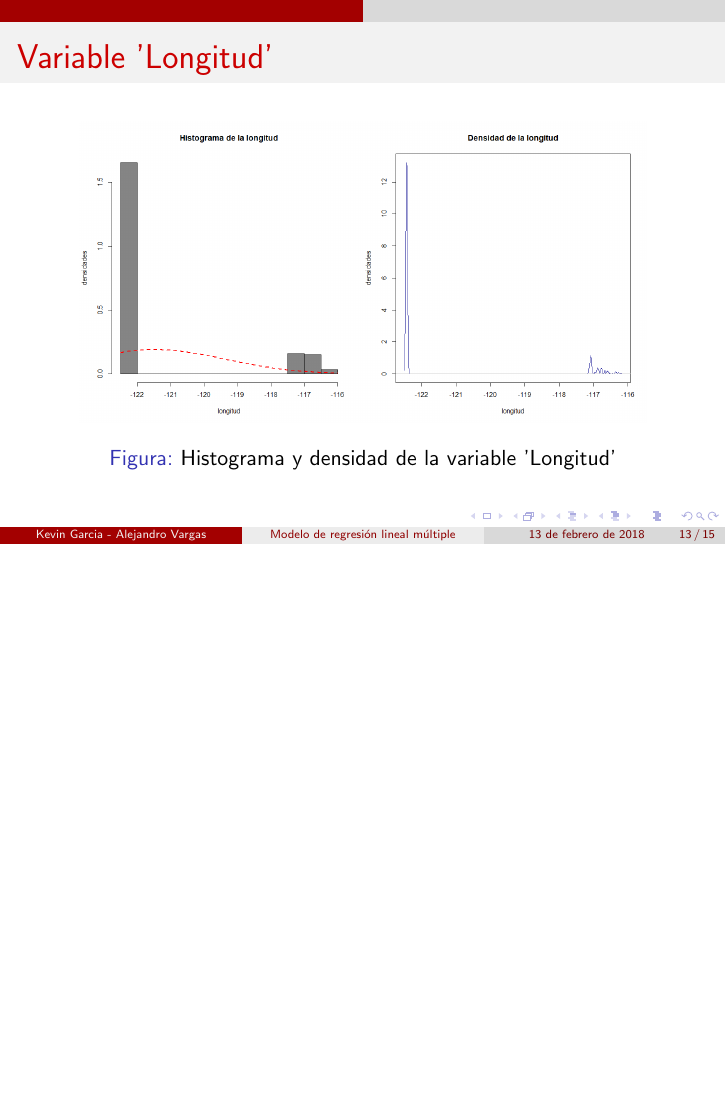
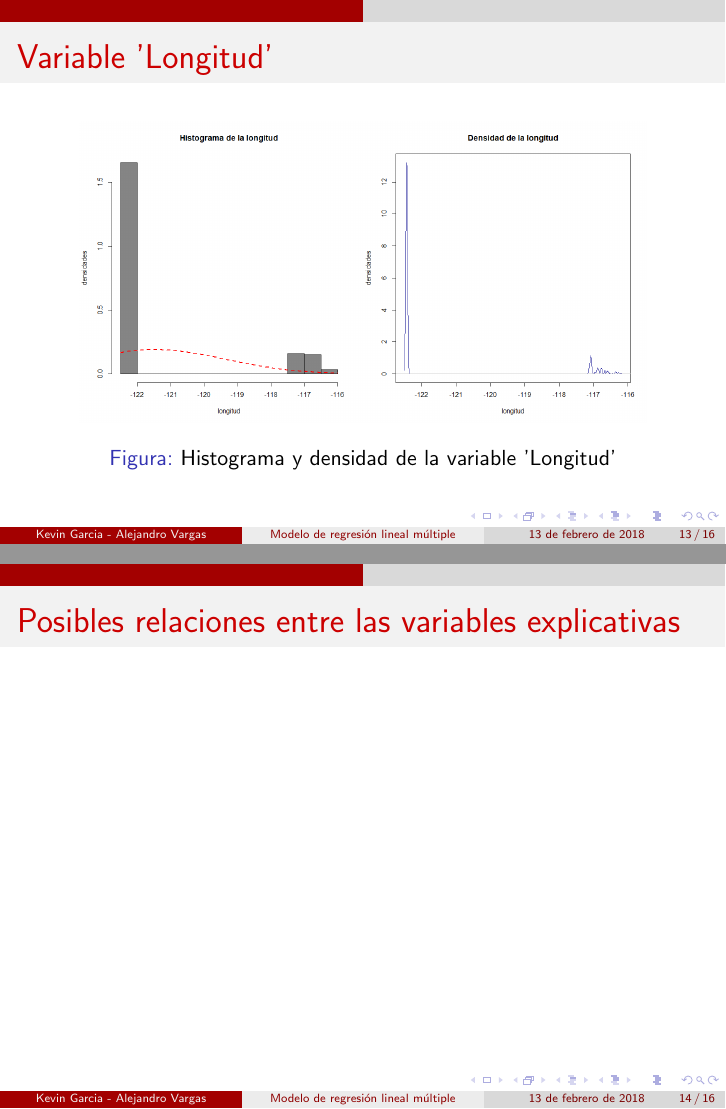
Before and after one commit to KevinChica1128/tarea_aplicada_1, LaTeX slides (PRESENTACIÓN BEAMER/presentación tarea1.tex): page 13 of 15 before the commit and pages 13 and 14 of 16 after it, the two joined at a grey line, the shorter picture padded with empty space. Compiled offline with pdfLaTeX.

Commit message:
actualización correlación covariabless

```diff
--- a/PRESENTACIÓN BEAMER/presentación tarea1.tex
+++ b/PRESENTACIÓN BEAMER/presentación tarea1.tex
@@ -145,6 +145,11 @@
     \end{center}
 \end{figure}
 \end{frame}
+
+\begin{frame}
+\frametitle{Posibles relaciones entre las variables explicativas}
+\end{frame}
+
 \begin{frame}
 \frametitle{Modelo ajustado e interpretación}
 ~\\ El modelo ajustado es:
```
Also changed, not shown: PRESENTACIÓN BEAMER/presentación tarea1.pdf, 5 other files.
